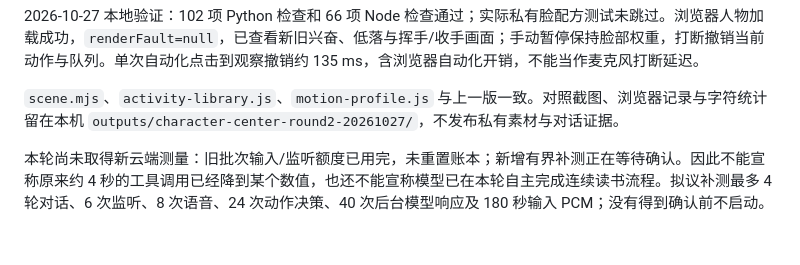
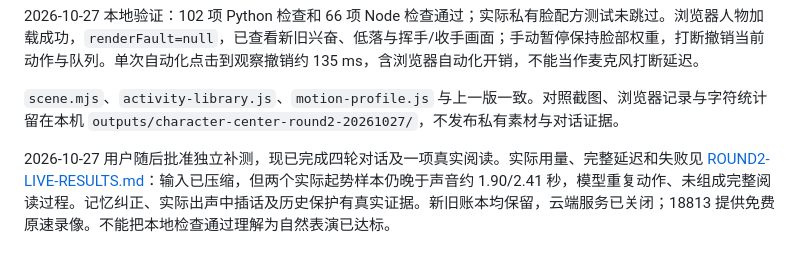
Before and after one commit to zwh087383/aemeath-face-studio, a Markdown page: realtime/character-center/ROUND2.md, the part around the change. Rendered like a GitHub page.

```diff
--- a/realtime/character-center/ROUND2.md
+++ b/realtime/character-center/ROUND2.md
@@ -61,4 +61,4 @@ WAI 取得本轮受保护的新鲜上下文后，就启动动作旁路。它不
 
 `scene.mjs`、`activity-library.js`、`motion-profile.js` 与上一版一致。对照截图、浏览器记录与字符统计留在本机 `outputs/character-center-round2-20261027/`，不发布私有素材与对话证据。
 
-本轮尚未取得新云端测量：旧批次输入/监听额度已用完，未重置账本；新增有界补测正在等待确认。因此不能宣称原来约 4 秒的工具调用已经降到某个数值，也还不能宣称模型已在本轮自主完成连续读书流程。拟议补测最多 4 轮对话、6 次监听、8 次语音、24 次动作决策、40 次后台模型响应及 180 秒输入 PCM；没有得到确认前不启动。
+2026-10-27 用户随后批准独立补测，现已完成四轮对话及一项真实阅读。实际用量、完整延迟和失败见 [ROUND2-LIVE-RESULTS.md](ROUND2-LIVE-RESULTS.md)：输入已压缩，但两个实际起势样本仍晚于声音约 1.90/2.41 秒，模型重复动作、未组成完整阅读过程。记忆纠正、实际出声中插话及历史保护有真实证据。新旧账本均保留，云端服务已关闭；18813 提供免费原速录像。不能把本地检查通过理解为自然表演已达标。
```
Also changed, not shown: realtime/character-center/README.md (+2 -0 lines), realtime/character-center/ROUND2-LIVE-RESULTS.md (added, +92 -0 lines).
